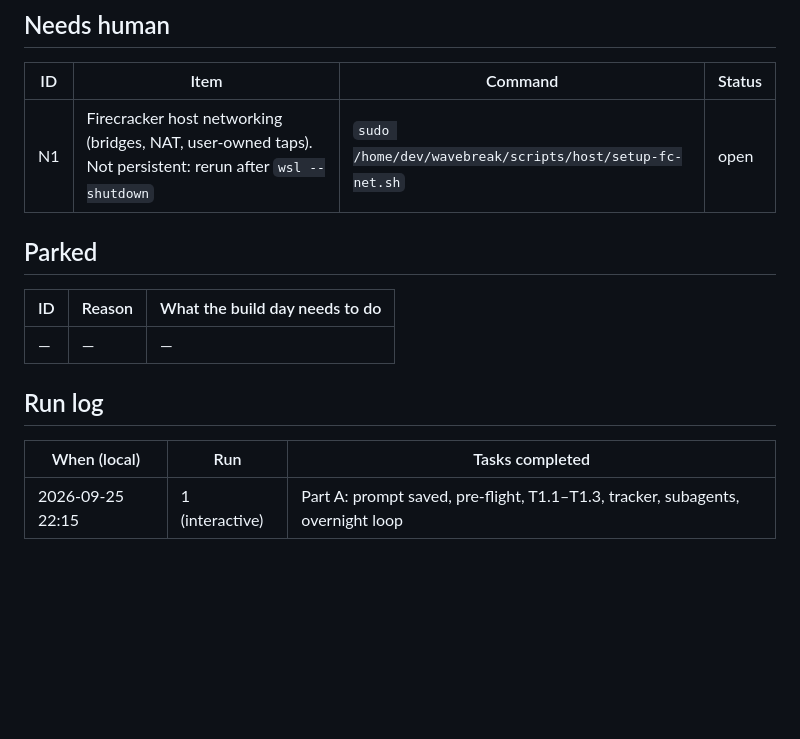
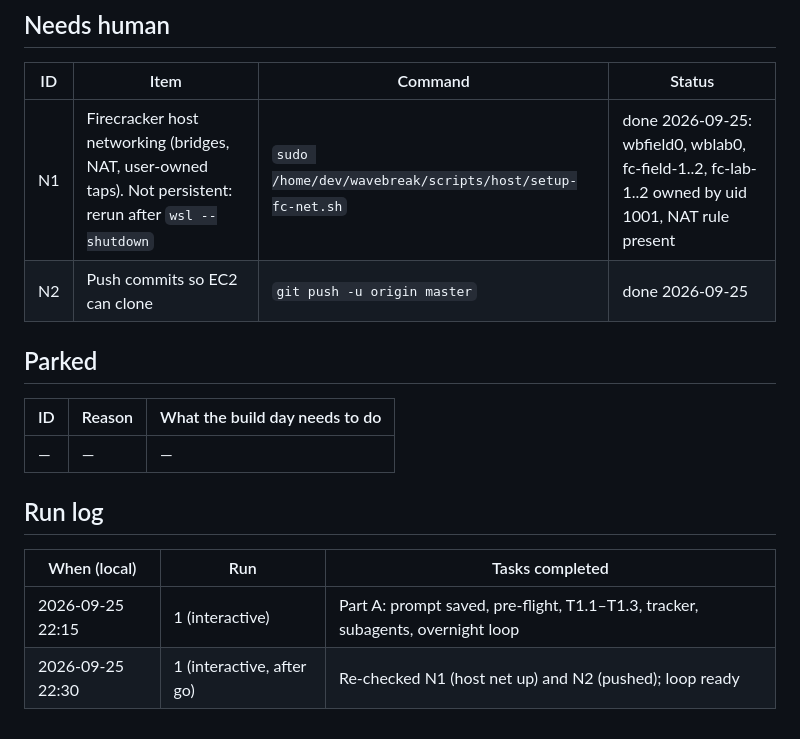
Before and after one commit to phoenixsac/wavebreak, a Markdown page: docs/IMPLEMENTATION.md, the part around the change. Drawn GitHub-style; blank space fills up the shorter version.

Commit message:
Tracker: host networking and push done; ready for overnight loop
Co-Authored-By: Claude Opus 5.5 <noreply@anthropic.com>

```diff
--- a/docs/IMPLEMENTATION.md
+++ b/docs/IMPLEMENTATION.md
@@ -133,7 +133,8 @@ STATUS: IN PROGRESS
 
 | ID | Item | Command | Status |
 |----|------|---------|--------|
-| N1 | Firecracker host networking (bridges, NAT, user-owned taps). Not persistent: rerun after `wsl --shutdown` | `sudo /home/dev/wavebreak/scripts/host/setup-fc-net.sh` | open |
+| N1 | Firecracker host networking (bridges, NAT, user-owned taps). Not persistent: rerun after `wsl --shutdown` | `sudo /home/dev/wavebreak/scripts/host/setup-fc-net.sh` | done 2026-09-25: wbfield0, wblab0, fc-field-1..2, fc-lab-1..2 owned by uid 1001, NAT rule present |
+| N2 | Push commits so EC2 can clone | `git push -u origin master` | done 2026-09-25 |
 
 ## Parked
 
@@ -146,3 +147,4 @@ STATUS: IN PROGRESS
 | When (local) | Run | Tasks completed |
 |--------------|-----|-----------------|
 | 2026-09-25 22:15 | 1 (interactive) | Part A: prompt saved, pre-flight, T1.1–T1.3, tracker, subagents, overnight loop |
+| 2026-09-25 22:30 | 1 (interactive, after go) | Re-checked N1 (host net up) and N2 (pushed); loop ready |
```
